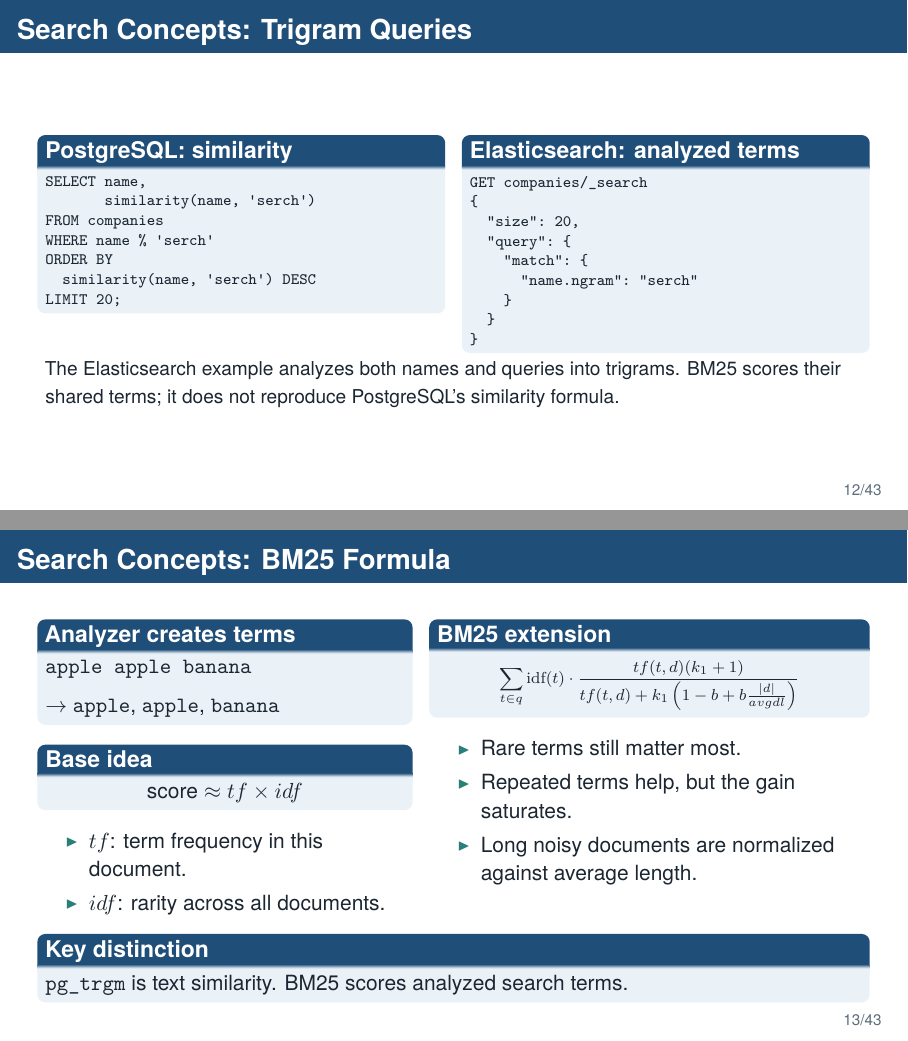
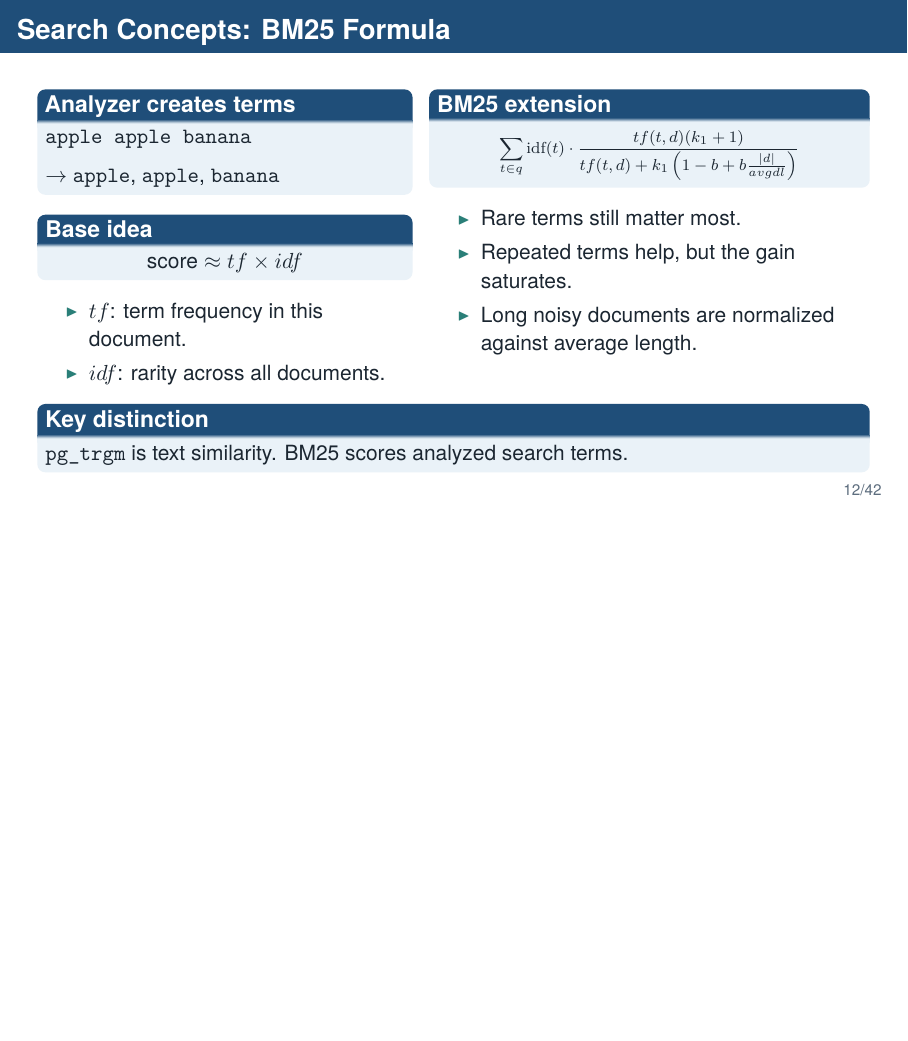
Before and after one commit to amir-h-rassafi/presentation, LaTeX slides (presentations/search-migration/main.tex): pages 12 and 13 of 43 before the commit and page 12 of 42 after it, the two joined at a grey line, the shorter picture padded with empty space. Compiled offline with XeLaTeX.

Commit message:
Remove trigram query slide

```diff
--- a/presentations/search-migration/main.tex
+++ b/presentations/search-migration/main.tex
@@ -260,40 +260,6 @@
   \end{block}
 \end{frame}
 
-\begin{frame}[fragile]{Search Concepts: Trigram Queries}
-  \begin{columns}[T,totalwidth=\textwidth]
-    \column{0.48\textwidth}
-      \begin{block}{PostgreSQL: similarity}
-        \scriptsize
-\begin{verbatim}
-SELECT name,
-       similarity(name, 'serch')
-FROM companies
-WHERE name % 'serch'
-ORDER BY
-  similarity(name, 'serch') DESC
-LIMIT 20;
-\end{verbatim}
-      \end{block}
-    \column{0.48\textwidth}
-      \begin{block}{Elasticsearch: analyzed terms}
-        \scriptsize
-\begin{verbatim}
-GET companies/_search
-{
-  "size": 20,
-  "query": {
-    "match": {
-      "name.ngram": "serch"
-    }
-  }
-}
-\end{verbatim}
-      \end{block}
-  \end{columns}
-  \vspace{0.15cm}
-  \small The Elasticsearch example analyzes both names and queries into trigrams. BM25 scores their shared terms; it does not reproduce PostgreSQL's similarity formula.
-\end{frame}
 \begin{frame}{Search Concepts: BM25 Formula}
   \begin{columns}[T,totalwidth=\textwidth]
     \column{0.44\textwidth}
```
Also changed, not shown: 1 other file.
